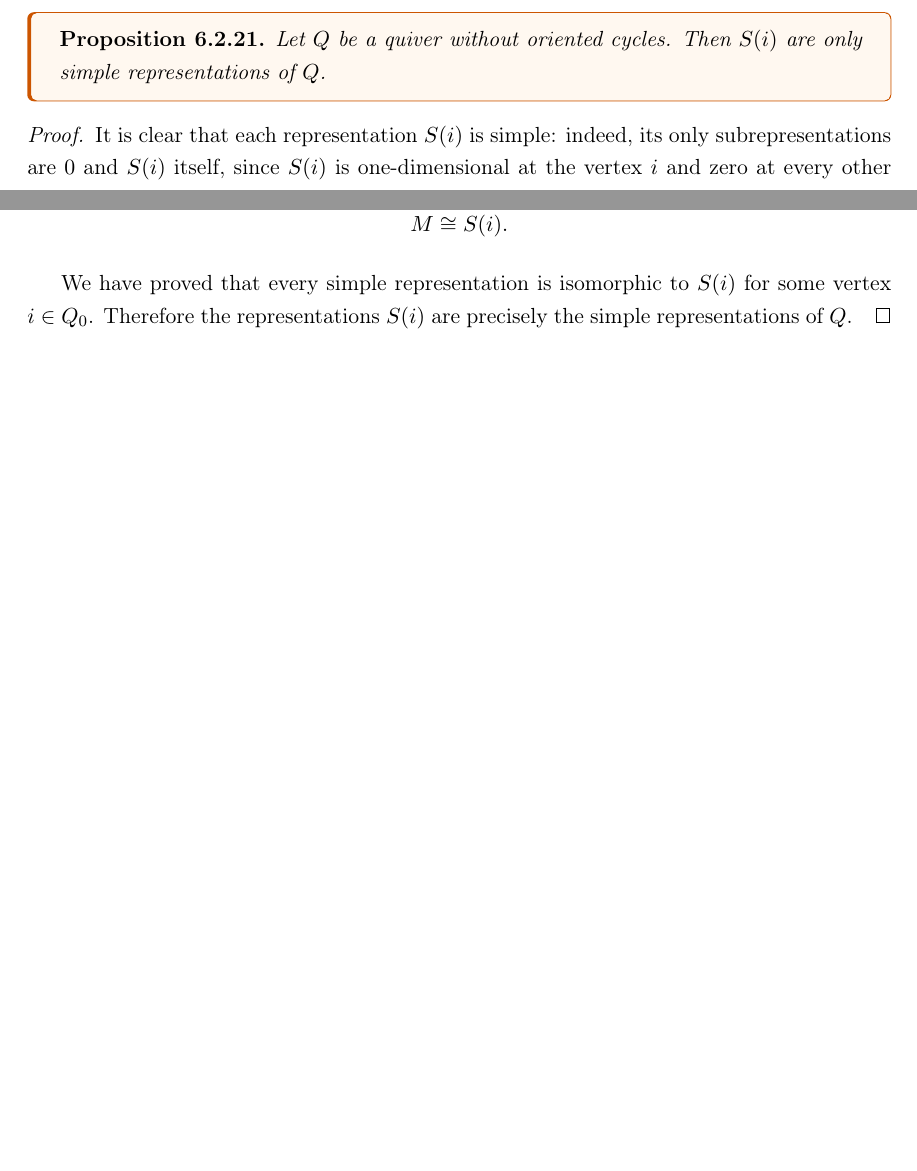
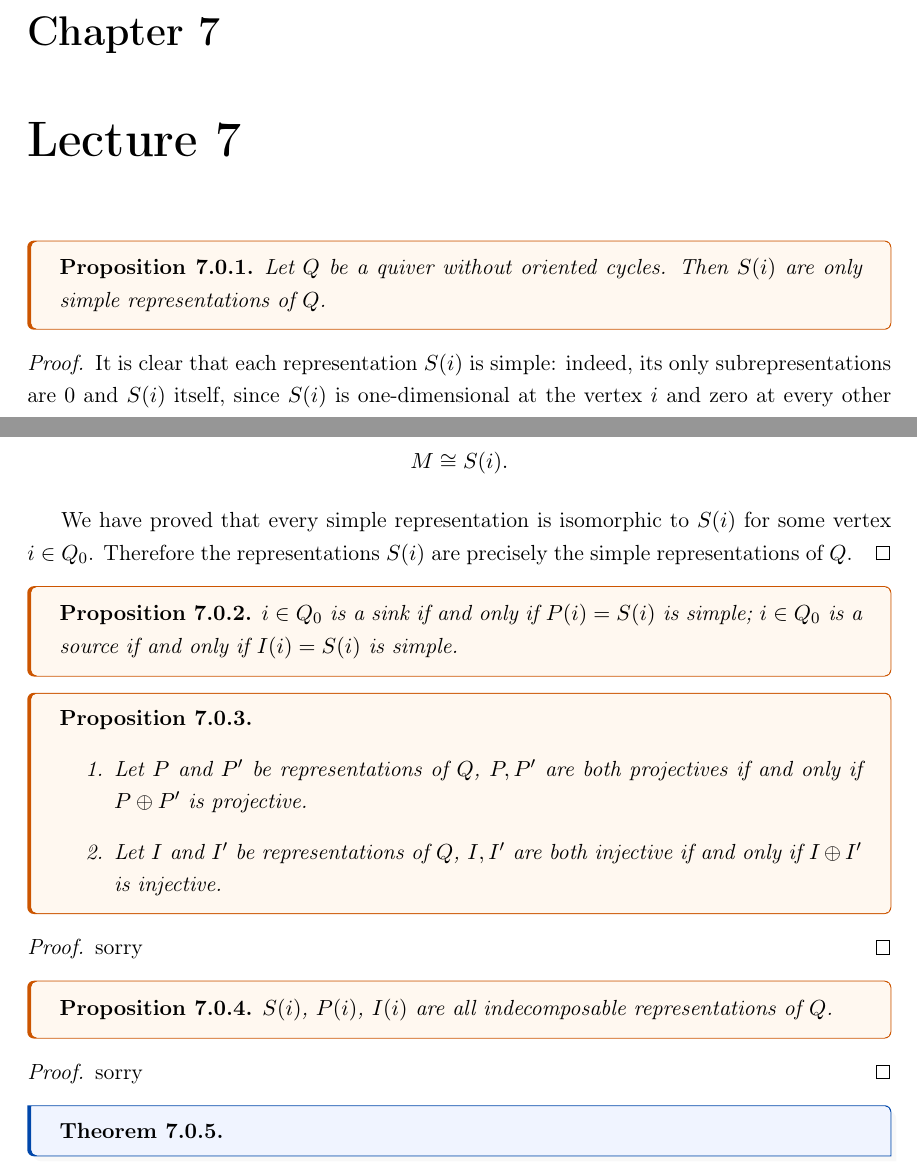
Before and after one commit to Yaohua-Leo/2026spring, a LaTeX thesis (aaa-quiver/note/applied_abstract_algebra.tex): two parts of pages 58 and 59 of 59 before the commit and two parts of pages 59 and 60 of 60 after it, joined at a grey line, cut at the place of the change, the shorter picture padded with empty space. Compiled offline with pdfLaTeX.

Commit message:
Update applied abstract algebra and combinatorics notes; add 2026-03-23 quiver lecture PDF
Made-with: Cursor

```diff
--- a/aaa-quiver/note/applied_abstract_algebra.tex
+++ b/aaa-quiver/note/applied_abstract_algebra.tex
@@ -3340,6 +3340,8 @@ is exact for all $X \in \operatorname{Rep}Q$.
 
 Obviously, $S(i)$ are irreducible.
 
+\chapter{Lecture 7}
+
 \begin{proposition}
     Let $Q$ be a quiver without oriented cycles. Then $S(i)$ are only simple representations of $Q$.
 \end{proposition}
@@ -3404,4 +3406,33 @@ Obviously, $S(i)$ are irreducible.
     representations of $Q$.
 \end{proof}
 
+\begin{proposition}
+$ i \in Q_0 $ is a sink if and only if $ P(i)=S(i) $ is simple; $ i \in Q_0 $ is a source if and only if $ I(i)=S(i) $ is simple.
+\end{proposition}
+
+\begin{proposition}\leavevmode
+    \begin{enumerate}
+\item Let $ P $ and $ P' $ be representations of $ Q $, $ P,P' $ are both projectives if and only if $ P \oplus P' $ is projective.
+\item Let $ I $ and $ I' $ be representations of $ Q $, $ I,I' $ are both injective if and only if $ I \oplus I' $ is injective.
+    \end{enumerate}
+\end{proposition}
+
+\begin{proof}
+sorry
+\end{proof}
+
+\begin{proposition}
+$ S(i) $, $ P(i) $, $ I(i) $ are all indecomposable representations of $ Q $.
+\end{proposition}
+
+\begin{proof}
+sorry
+\end{proof}
+
+\begin{theorem}
+
+\end{theorem}
+
+
+
 \end{document}
```
Also changed, not shown: aaa-quiver/note/applied_abstract_algebra.pdf, aaa-quiver/笔记 2026年3月23日.pdf (added), 组合数学II/note/组合数学II.pdf.
